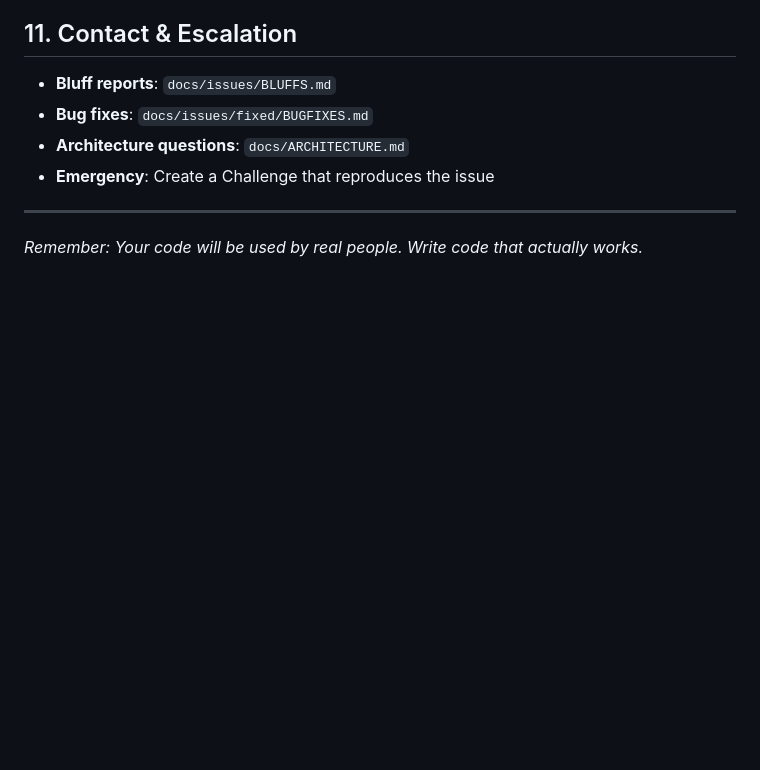
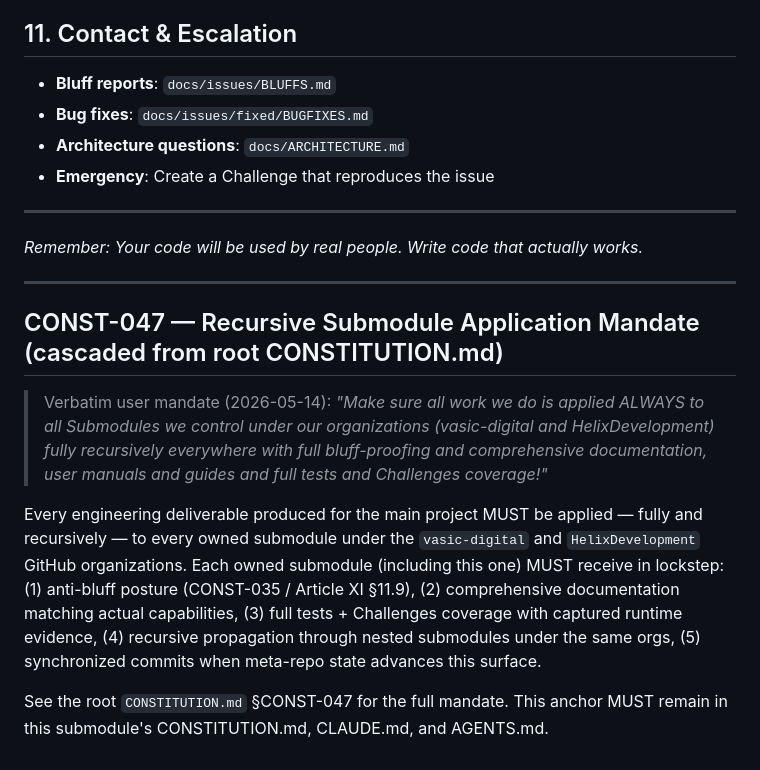
Before and after one commit to HelixDevelopment/HelixMemory, a Markdown page: CLAUDE.md, the part around the change. GitHub-like rendering; blank space fills up the shorter version.

```diff
--- a/CLAUDE.md
+++ b/CLAUDE.md
@@ -642,3 +642,13 @@ non-negotiable and overrides any other instruction.
 ---
 
 *Remember: Your code will be used by real people. Write code that actually works.*
+
+---
+
+## CONST-047 — Recursive Submodule Application Mandate (cascaded from root CONSTITUTION.md)
+
+> Verbatim user mandate (2026-05-14): *"Make sure all work we do is applied ALWAYS to all Submodules we control under our organizations (vasic-digital and HelixDevelopment) fully recursively everywhere with full bluff-proofing and comprehensive documentation, user manuals and guides and full tests and Challenges coverage!"*
+
+Every engineering deliverable produced for the main project MUST be applied — fully and recursively — to every owned submodule under the `vasic-digital` and `HelixDevelopment` GitHub organizations. Each owned submodule (including this one) MUST receive in lockstep: (1) anti-bluff posture (CONST-035 / Article XI §11.9), (2) comprehensive documentation matching actual capabilities, (3) full tests + Challenges coverage with captured runtime evidence, (4) recursive propagation through nested submodules under the same orgs, (5) synchronized commits when meta-repo state advances this surface.
+
+See the root `CONSTITUTION.md` §CONST-047 for the full mandate. This anchor MUST remain in this submodule's CONSTITUTION.md, CLAUDE.md, and AGENTS.md.
```
Also changed, not shown: AGENTS.md (+10 -0 lines), CONSTITUTION.md (+10 -0 lines).
